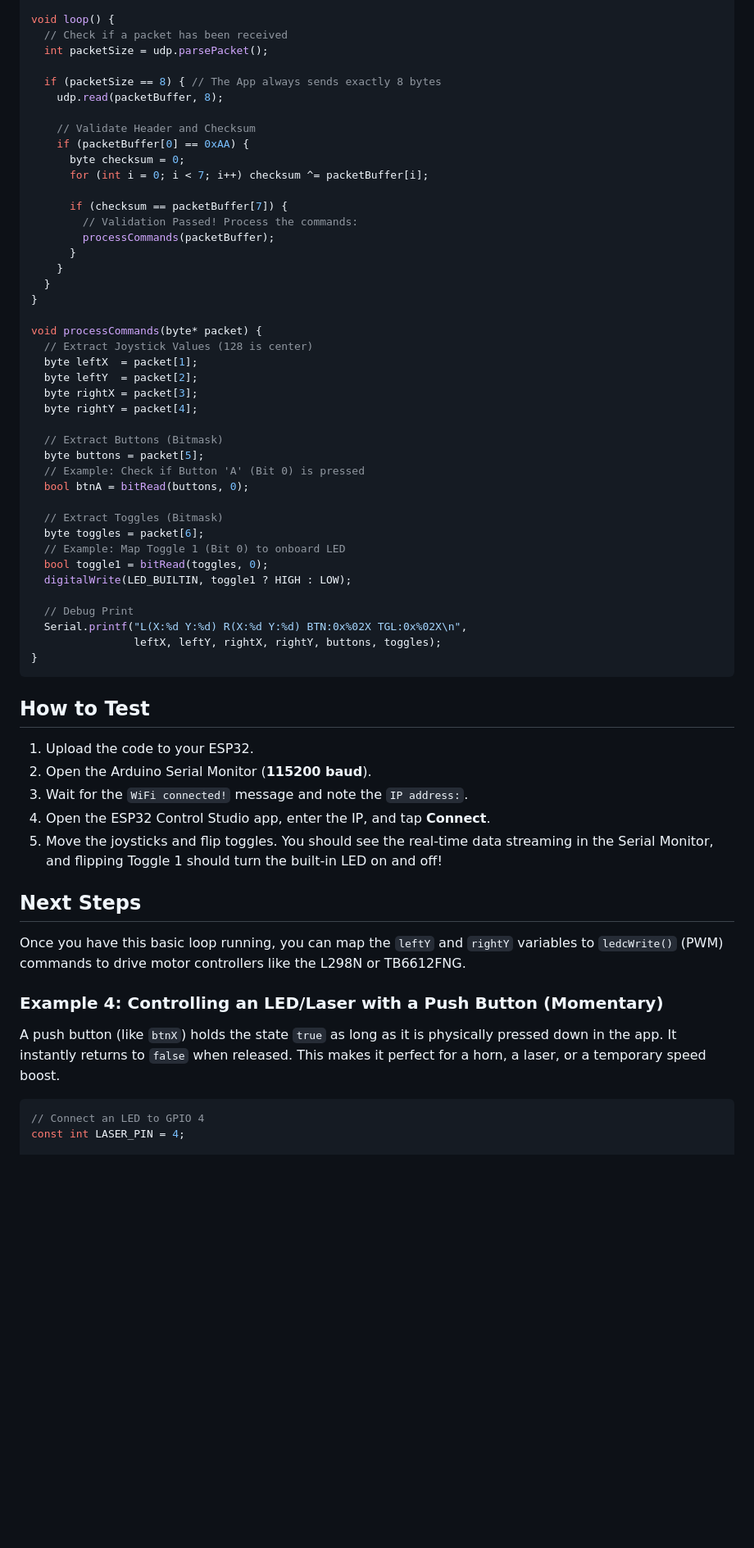
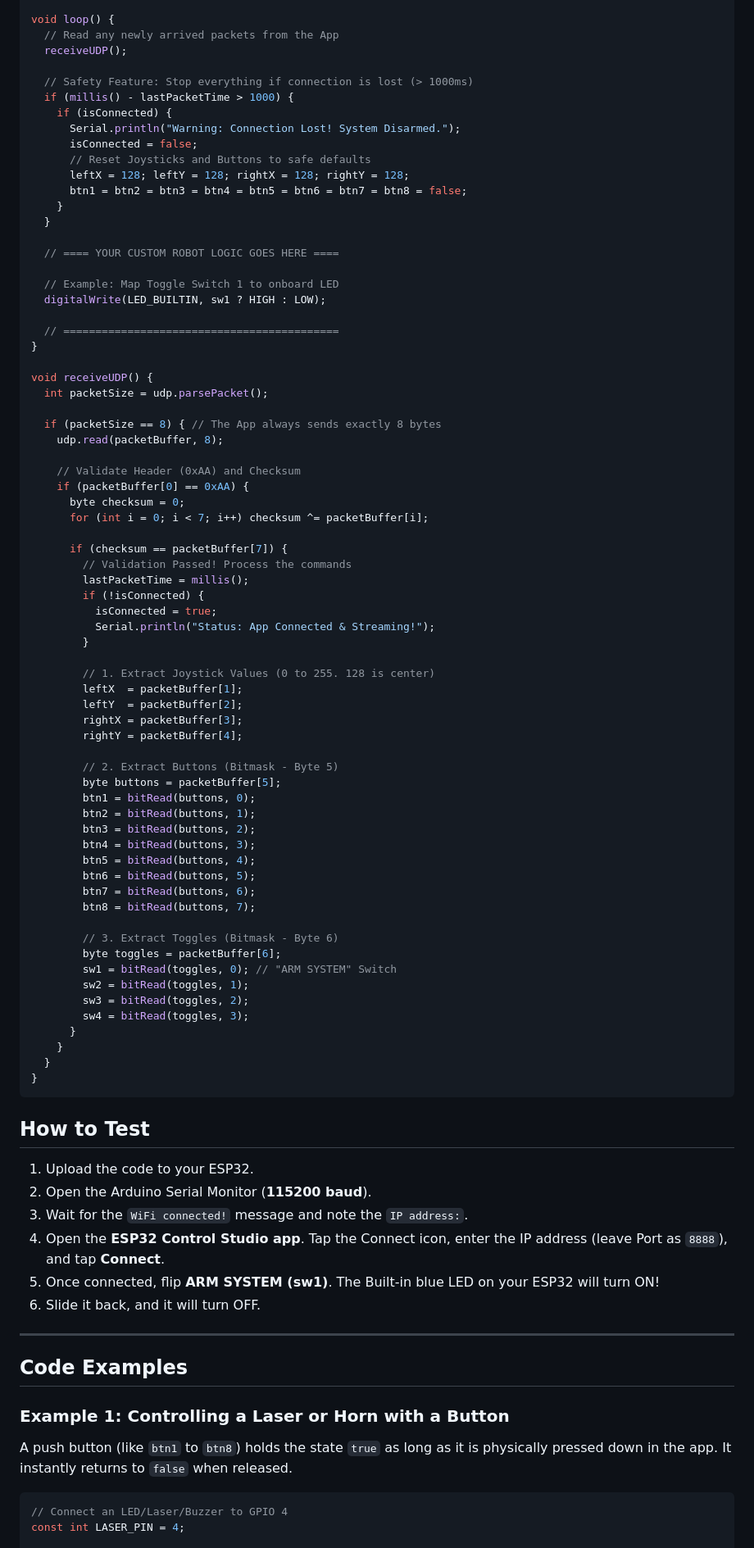
Before and after one commit to ShravanaHS/ESP32-UDP-Controller, a Markdown page: docs/firmware-guide.md, the part around one of its changes. Shown at 82% size. Drawn GitHub-style; blank space fills up the shorter version.

````diff
--- a/docs/firmware-guide.md
+++ b/docs/firmware-guide.md
@@ -50,46 +68,73 @@ void setup() {
 }
 
 void loop() {
-  // Check if a packet has been received
+  // Read any newly arrived packets from the App
+  receiveUDP();
+
+  // Safety Feature: Stop everything if connection is lost (> 1000ms)
+  if (millis() - lastPacketTime > 1000) {
+    if (isConnected) {
+      Serial.println("Warning: Connection Lost! System Disarmed.");
+      isConnected = false;
+      // Reset Joysticks and Buttons to safe defaults
+      leftX = 128; leftY = 128; rightX = 128; rightY = 128;
+      btn1 = btn2 = btn3 = btn4 = btn5 = btn6 = btn7 = btn8 = false;
+    }
+  }
+
+  // ==== YOUR CUSTOM ROBOT LOGIC GOES HERE ====
+
+  // Example: Map Toggle Switch 1 to onboard LED
+  digitalWrite(LED_BUILTIN, sw1 ? HIGH : LOW);
+
+  // ===========================================
+}
+
+void receiveUDP() {
   int packetSize = udp.parsePacket();
 
   if (packetSize == 8) { // The App always sends exactly 8 bytes
     udp.read(packetBuffer, 8);
 
-    // Validate Header and Checksum
+    // Validate Header (0xAA) and Checksum
     if (packetBuffer[0] == 0xAA) {
       byte checksum = 0;
       for (int i = 0; i < 7; i++) checksum ^= packetBuffer[i];
 
       if (checksum == packetBuffer[7]) {
-        // Validation Passed! Process the commands:
-        processCommands(packetBuffer);
+        // Validation Passed! Process the commands
+        lastPacketTime = millis();
+        if (!isConnected) {
+          isConnected = true;
+          Serial.println("Status: App Connected & Streaming!");
+        }
+
+        // 1. Extract Joystick Values (0 to 255. 128 is center)
+        leftX  = packetBuffer[1];
+        leftY  = packetBuffer[2];
+        rightX = packetBuffer[3];
+        rightY = packetBuffer[4];
+
+        // 2. Extract Buttons (Bitmask - Byte 5)
+        byte buttons = packetBuffer[5];
+        btn1 = bitRead(buttons, 0);
+        btn2 = bitRead(buttons, 1);
+        btn3 = bitRead(buttons, 2);
+        btn4 = bitRead(buttons, 3);
+        btn5 = bitRead(buttons, 4);
+        btn6 = bitRead(buttons, 5);
+        btn7 = bitRead(buttons, 6);
+        btn8 = bitRead(buttons, 7);
+
+        // 3. Extract Toggles (Bitmask - Byte 6)
+        byte toggles = packetBuffer[6];
+        sw1 = bitRead(toggles, 0); // "ARM SYSTEM" Switch
+        sw2 = bitRead(toggles, 1);
+        sw3 = bitRead(toggles, 2);
+        sw4 = bitRead(toggles, 3);
       }
     }
   }
-}
-
-void processCommands(byte* packet) {
-  // Extract Joystick Values (128 is center)
-  byte leftX  = packet[1];
-  byte leftY  = packet[2];
-  byte rightX = packet[3];
-  byte rightY = packet[4];
-
-  // Extract Buttons (Bitmask)
-  byte buttons = packet[5];
-  // Example: Check if Button 'A' (Bit 0) is pressed
-  bool btnA = bitRead(buttons, 0);
-
-  // Extract Toggles (Bitmask)
-  byte toggles = packet[6];
-  // Example: Map Toggle 1 (Bit 0) to onboard LED
-  bool toggle1 = bitRead(toggles, 0);
-  digitalWrite(LED_BUILTIN, toggle1 ? HIGH : LOW);
-
-  // Debug Print
-  Serial.printf("L(X:%d Y:%d) R(X:%d Y:%d) BTN:0x%02X TGL:0x%02X\n",
-                leftX, leftY, rightX, rightY, buttons, toggles);
 }
 ```
 
@@ -97,17 +142,19 @@ void processCommands(byte* packet) {
 1. Upload the code to your ESP32.
 2. Open the Arduino Serial Monitor (**115200 baud**).
 3. Wait for the `WiFi connected!` message and note the `IP address:`.
-4. Open the ESP32 Control Studio app, enter the IP, and tap **Connect**.
-5. Move the joysticks and flip toggles. You should see the real-time data streaming in the Serial Monitor, and flipping Toggle 1 should turn the built-in LED on and off!
+4. Open the **ESP32 Control Studio app**. Tap the Connect icon, enter the IP address (leave Port as `8888`), and tap **Connect**.
+5. Once connected, flip **ARM SYSTEM (sw1)**. The Built-in blue LED on your ESP32 will turn ON!
+6. Slide it back, and it will turn OFF.
 
-## Next Steps
-Once you have this basic loop running, you can map the `leftY` and `rightY` variables to `ledcWrite()` (PWM) commands to drive motor controllers like the L298N or TB6612FNG.
+---
 
-### Example 4: Controlling an LED/Laser with a Push Button (Momentary)
-A push button (like `btnX`) holds the state `true` as long as it is physically pressed down in the app. It instantly returns to `false` when released. This makes it perfect for a horn, a laser, or a temporary speed boost.
+## Code Examples
+
+### Example 1: Controlling a Laser or Horn with a Button
+A push button (like `btn1` to `btn8`) holds the state `true` as long as it is physically pressed down in the app. It instantly returns to `false` when released.
 
 ```cpp
-// Connect an LED to GPIO 4
+// Connect an LED/Laser/Buzzer to GPIO 4
 const int LASER_PIN = 4;
 
 void setup() {
````
Also changed, not shown: other parts of docs/firmware-guide.md (+49 -31 lines).
